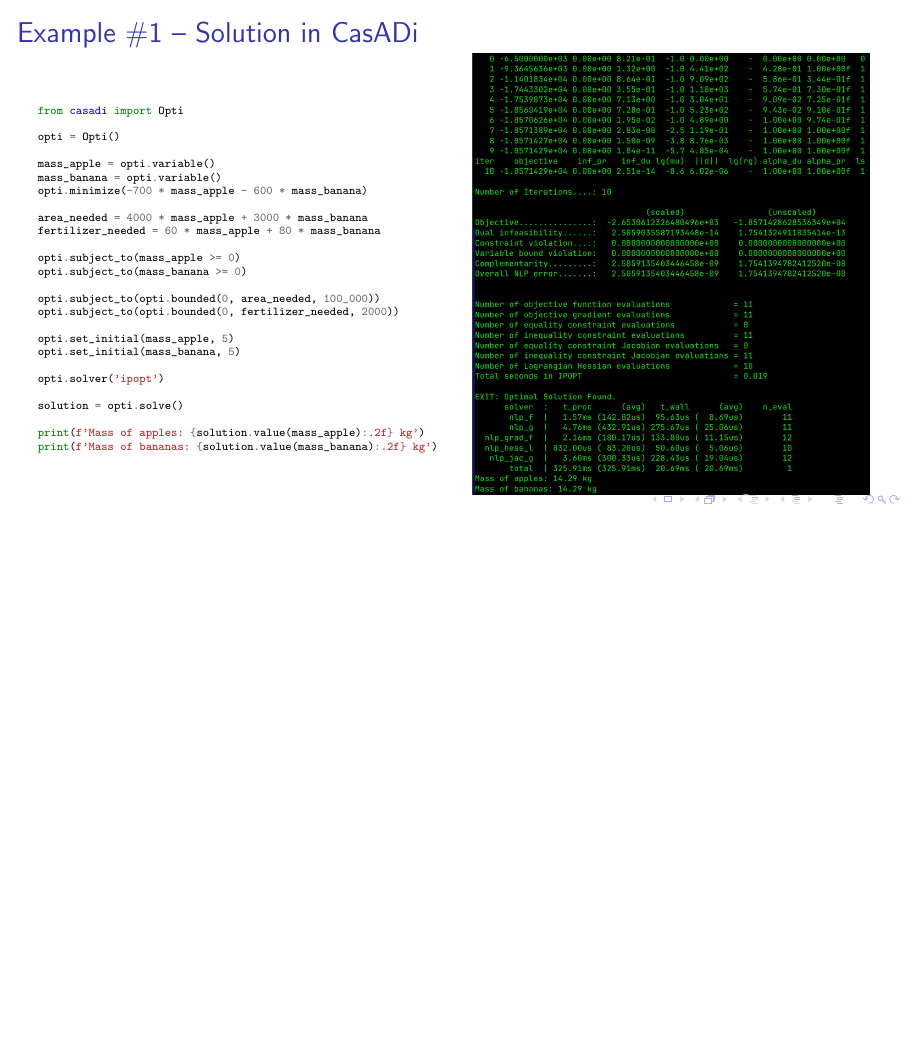
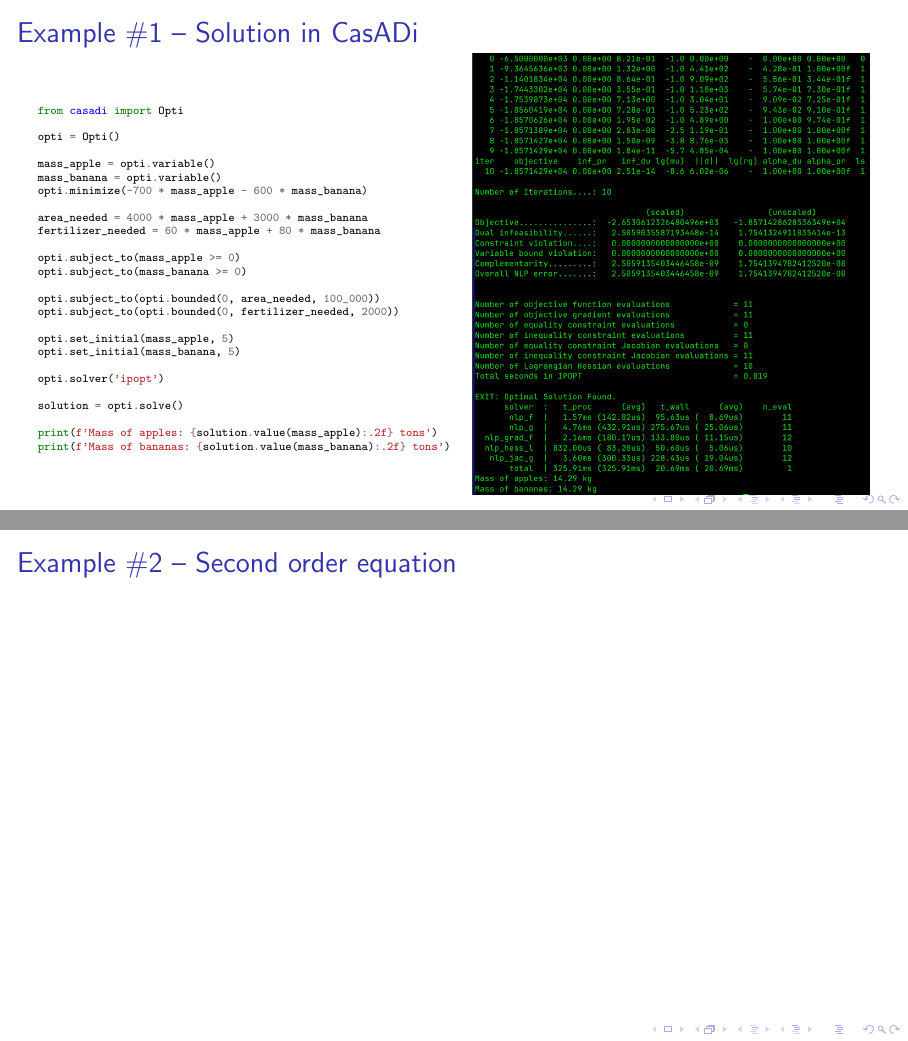
Before and after one commit to md2z34/mpc_and_mhe, LaTeX slides (doc/optimization_with_casadi.tex): page 5 of 5 before the commit and pages 5 and 6 of 6 after it, the two joined at a grey line, the shorter picture padded with empty space. Compiled offline with pdfLaTeX.

Commit message:
Minor fixes.

```diff
--- a/doc/optimization_with_casadi.tex
+++ b/doc/optimization_with_casadi.tex
@@ -99,8 +99,8 @@ opti.solver('ipopt')
 
 solution = opti.solve()
 
-print(f'Mass of apples: {solution.value(mass_apple):.2f} kg')
-print(f'Mass of bananas: {solution.value(mass_banana):.2f} kg')
+print(f'Mass of apples: {solution.value(mass_apple):.2f} tons')
+print(f'Mass of bananas: {solution.value(mass_banana):.2f} tons')
 \end{minted}
 \end{column}
 \begin{column}{0.5\textwidth}
@@ -108,5 +108,10 @@ print(f'Mass of bananas: {solution.value(mass_banana):.2f} kg')
 \includegraphics[width=\textwidth]{pic/ex_1_casadi}
 \end{column}
 \end{columns}
- \end{frame}
+\end{frame}
+
+
+\begin{frame}
+ \frametitle{Example \#2 -- Second order equation}
+\end{frame}
 \end{document}
```
Also changed, not shown: doc/optimization_with_casadi.pdf, doc/optimization_with_casadi.tex (2 more changed lines).
